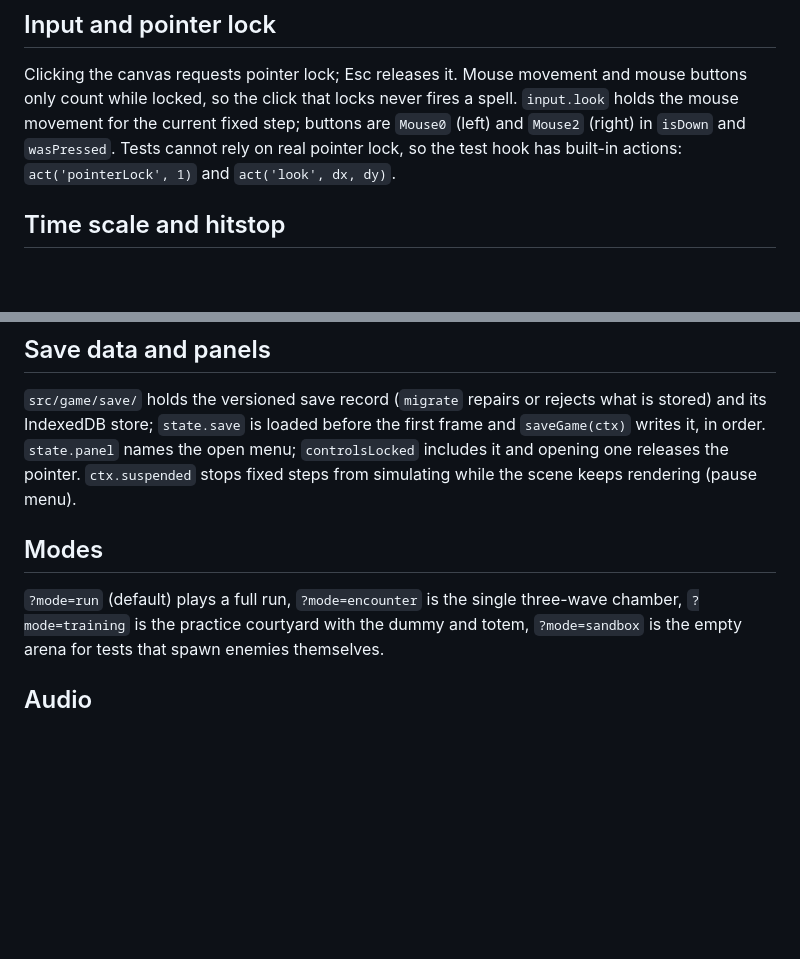
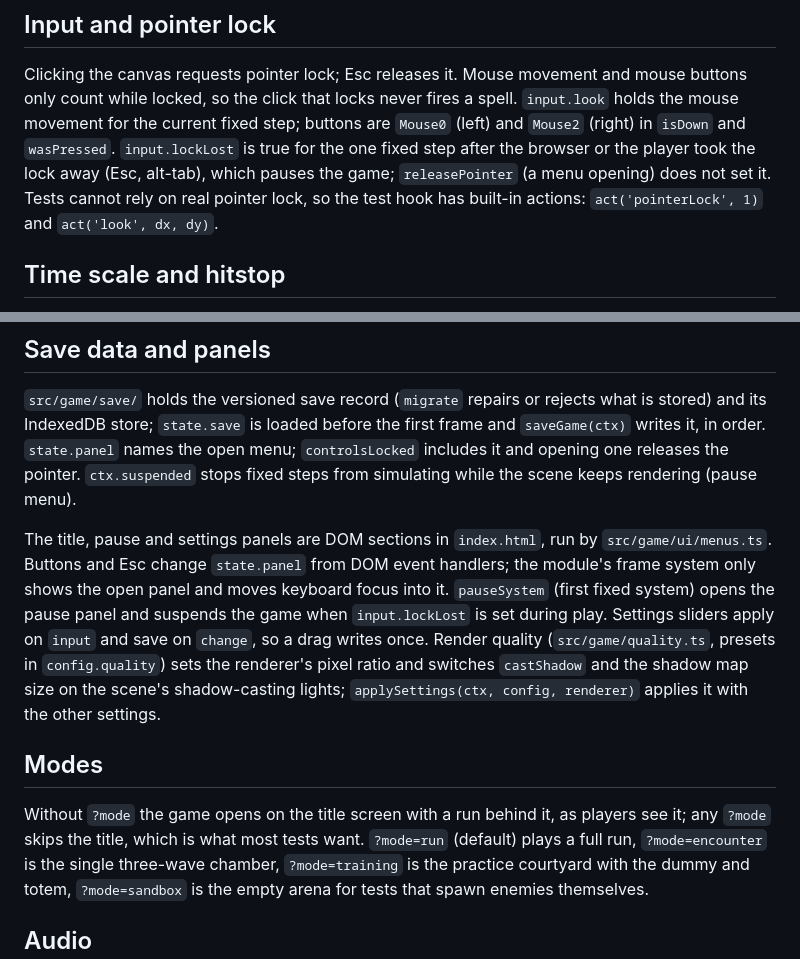
Before and after one commit to kucengorenji/aethergate-roguelike, a Markdown page: docs/architecture.md, 2 parts joined by grey strips. GitHub-like rendering; blank space fills up the shorter version.

Commit message:
docs: describe menus, render quality and the pause edge

```diff
--- a/docs/architecture.md
+++ b/docs/architecture.md
@@ -63,6 +63,7 @@ A test session opened with `?paused` renders only when the test hook asks for a
 Clicking the canvas requests pointer lock; Esc releases it.
 Mouse movement and mouse buttons only count while locked, so the click that locks never fires a spell.
 `input.look` holds the mouse movement for the current fixed step; buttons are `Mouse0` (left) and `Mouse2` (right) in `isDown` and `wasPressed`.
+`input.lockLost` is true for the one fixed step after the browser or the player took the lock away (Esc, alt-tab), which pauses the game; `releasePointer` (a menu opening) does not set it.
 Tests cannot rely on real pointer lock, so the test hook has built-in actions: `act('pointerLock', 1)` and `act('look', dx, dy)`.
 
 ## Time scale and hitstop
@@ -101,8 +102,15 @@ The AI system handles phase changes; the attack system resolves each move; timed
 `src/game/save/` holds the versioned save record (`migrate` repairs or rejects what is stored) and its IndexedDB store; `state.save` is loaded before the first frame and `saveGame(ctx)` writes it, in order.
 `state.panel` names the open menu; `controlsLocked` includes it and opening one releases the pointer. `ctx.suspended` stops fixed steps from simulating while the scene keeps rendering (pause menu).
 
+The title, pause and settings panels are DOM sections in `index.html`, run by `src/game/ui/menus.ts`.
+Buttons and Esc change `state.panel` from DOM event handlers; the module's frame system only shows the open panel and moves keyboard focus into it.
+`pauseSystem` (first fixed system) opens the pause panel and suspends the game when `input.lockLost` is set during play.
+Settings sliders apply on `input` and save on `change`, so a drag writes once.
+Render quality (`src/game/quality.ts`, presets in `config.quality`) sets the renderer's pixel ratio and switches `castShadow` and the shadow map size on the scene's shadow-casting lights; `applySettings(ctx, config, renderer)` applies it with the other settings.
+
 ## Modes
 
+Without `?mode` the game opens on the title screen with a run behind it, as players see it; any `?mode` skips the title, which is what most tests want.
 `?mode=run` (default) plays a full run, `?mode=encounter` is the single three-wave chamber, `?mode=training` is the practice courtyard with the dummy and totem, `?mode=sandbox` is the empty arena for tests that spawn enemies themselves.
 
 ## Audio
```
